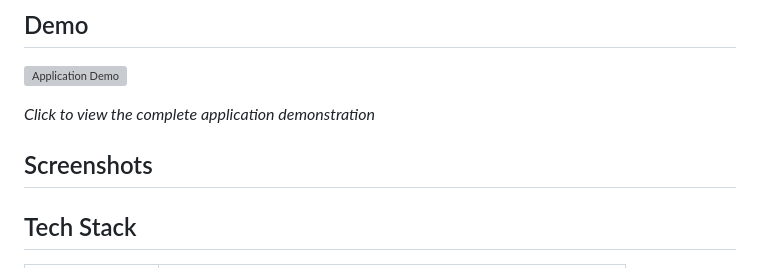
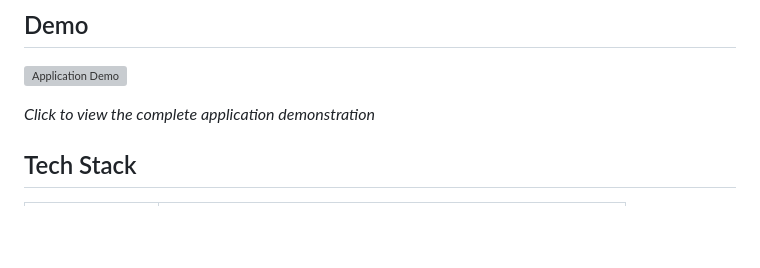
Before and after one commit to nickanhhuy/Lena_Spa_Booking, a Markdown page: README.md, the part around the change. GitHub-like rendering; blank space fills up the shorter version; grey boxes are pictures that could not be loaded.

Commit message:
Remove 'Screenshots' section from README
Removed the 'Screenshots' section from the README.

```diff
--- a/README.md
+++ b/README.md
@@ -9,8 +9,6 @@ A comprehensive spa appointment booking and management platform built with Java
 [![Application Demo](https://img.youtube.com/vi/2Y7xkMZs48A/0.jpg)](https://youtu.be/2Y7xkMZs48A)
 
 *Click to view the complete application demonstration*
-
-## Screenshots
 
 ## Tech Stack
 
```
